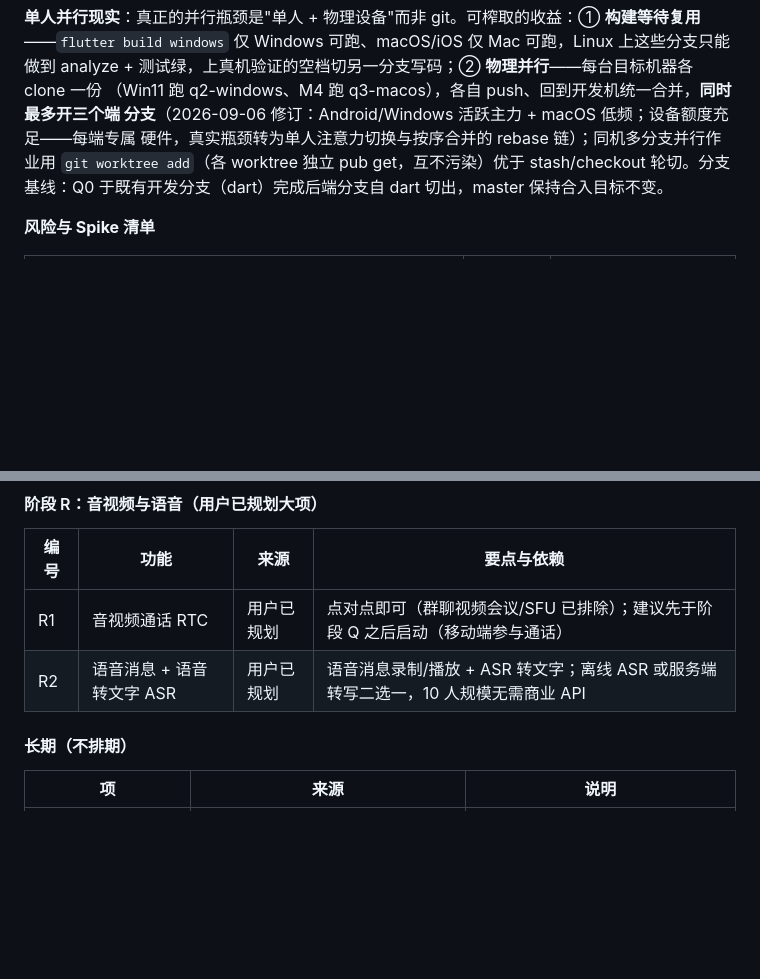
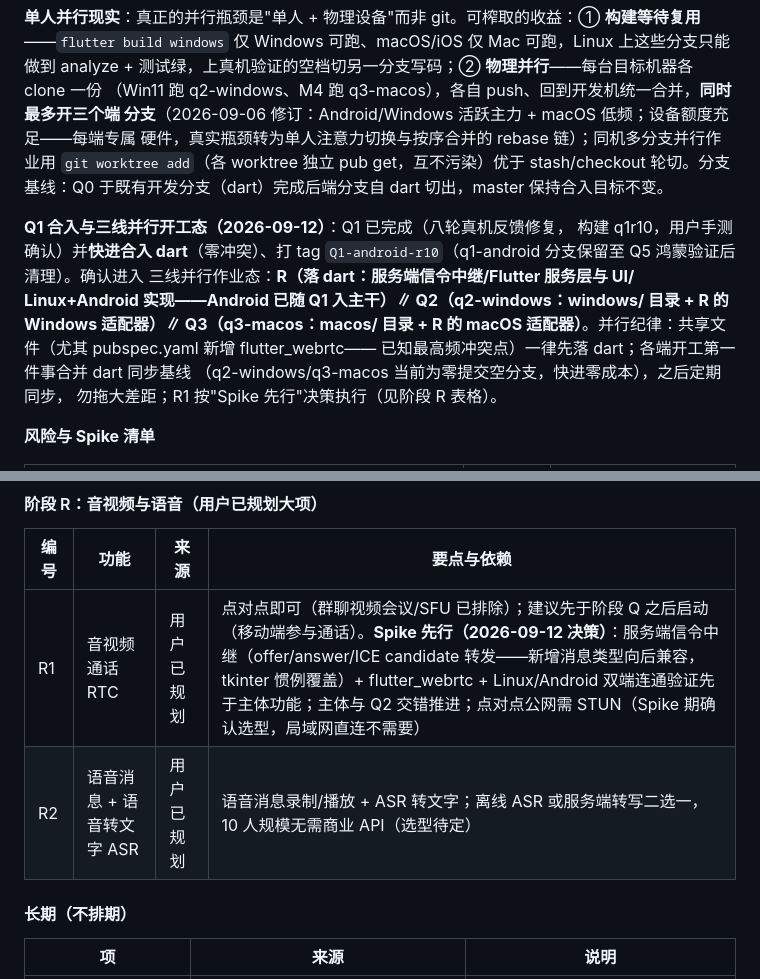
Before and after one commit to jiandanhuoduanqiao95/Rosub, a Markdown page: 软件开发文档4.1.0.md, 2 parts joined by grey strips. Drawn GitHub-style; blank space fills up the shorter version.

Commit message:
三线并行开工态落档（Q1 已合入 dart 并打 tag Q1-android-r10）：R 落 dart（服务端信令/Flutter 服务层与 UI/Linux+Android 实现）∥Q2∥Q3 各端目录+R 端适配器文件；共享文件（pubspec 新增 flutter_webrtc）先落 dart；各端开工先合并 dart 同步基线（q2-windows/q3-macos 当前为零提交空分支，快进零成本）；R1 Spike 先行决策（服务端信令中继+flutter_webrtc+Linux/Android 双端连通验证先于主体，主体与 Q2 交错；点对点公网需 STUN，Spike 期确认选型）；R2 ASR 选型待定；开发文档 §13.9 分支模型与 R 表格、AGENTS.md 分支模型段同步补记

```diff
--- a/软件开发文档4.1.0.md
+++ b/软件开发文档4.1.0.md
@@ -1743,6 +1743,17 @@ analyze + 测试绿，上真机验证的空档切另一分支写码；② **物
 stash/checkout 轮切。分支基线：Q0 于既有开发分支（dart）完成后端分支自 dart 切出，master
 保持合入目标不变。
 
+**Q1 合入与三线并行开工态（2026-09-12）**：Q1 已完成（八轮真机反馈修复，
+构建 q1r10，用户手测确认）并**快进合入 dart**（零冲突）、打 tag
+`Q1-android-r10`（q1-android 分支保留至 Q5 鸿蒙验证后清理）。确认进入
+三线并行作业态：**R（落 dart：服务端信令中继/Flutter 服务层与 UI/
+Linux+Android 实现——Android 已随 Q1 入主干）∥ Q2（q2-windows：windows/
+目录 + R 的 Windows 适配器）∥ Q3（q3-macos：macos/ 目录 + R 的 macOS
+适配器）**。并行纪律：共享文件（尤其 pubspec.yaml 新增 flutter_webrtc——
+已知最高频冲突点）一律先落 dart；各端开工第一件事合并 dart 同步基线
+（q2-windows/q3-macos 当前为零提交空分支，快进零成本），之后定期同步，
+勿拖大差距；R1 按"Spike 先行"决策执行（见阶段 R 表格）。
+
 **风险与 Spike 清单**
 
 | 风险 | 验证时机 | 应对 |
@@ -1762,8 +1773,8 @@ stash/checkout 轮切。分支基线：Q0 于既有开发分支（dart）完成
 
 | 编号 | 功能 | 来源 | 要点与依赖 |
 |------|------|------|-----------|
-| R1 | 音视频通话 RTC | 用户已规划 | 点对点即可（群聊视频会议/SFU 已排除）；建议先于阶段 Q 之后启动（移动端参与通话） |
-| R2 | 语音消息 + 语音转文字 ASR | 用户已规划 | 语音消息录制/播放 + ASR 转文字；离线 ASR 或服务端转写二选一，10 人规模无需商业 API |
+| R1 | 音视频通话 RTC | 用户已规划 | 点对点即可（群聊视频会议/SFU 已排除）；建议先于阶段 Q 之后启动（移动端参与通话）。**Spike 先行（2026-09-12 决策）**：服务端信令中继（offer/answer/ICE candidate 转发——新增消息类型向后兼容，tkinter 惯例覆盖）+ flutter_webrtc + Linux/Android 双端连通验证先于主体功能；主体与 Q2 交错推进；点对点公网需 STUN（Spike 期确认选型，局域网直连不需要） |
+| R2 | 语音消息 + 语音转文字 ASR | 用户已规划 | 语音消息录制/播放 + ASR 转文字；离线 ASR 或服务端转写二选一，10 人规模无需商业 API（选型待定） |
 
 #### 长期（不排期）
 
```
